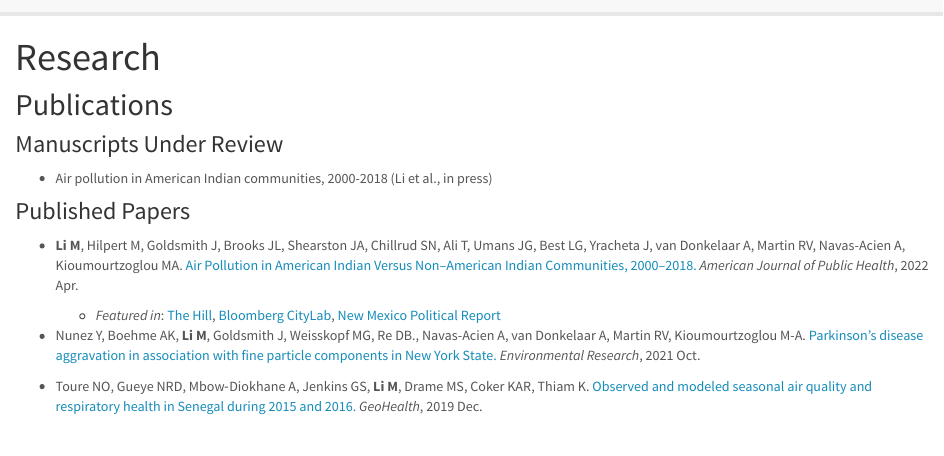
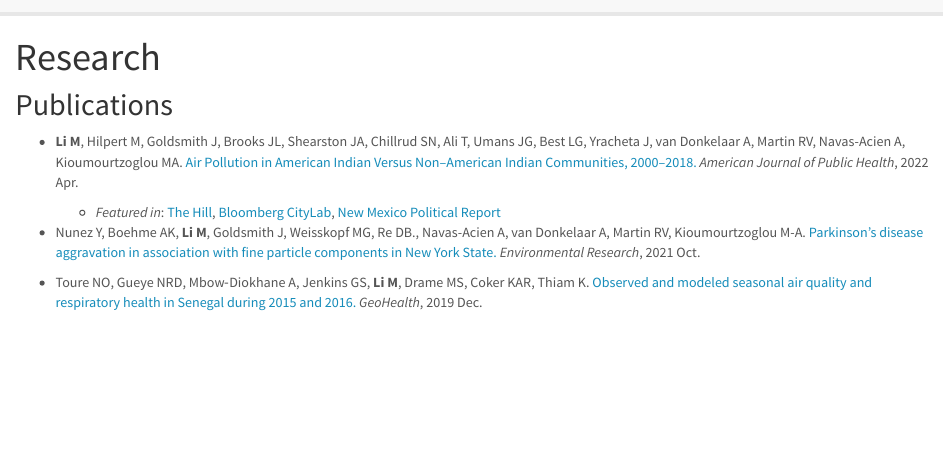
Before and after one commit to maggie-mengyuan-li/maggie-mengyuan-li.github.io, an R Markdown document (research.Rmd): the page in a window 1100 px wide, from its top. The pictures show the output file research.html that the author committed with the source, opened offline; library style sheets and scripts come from the installed R packages.

Commit message:
edited publications

```diff
--- a/research.Rmd
+++ b/research.Rmd
@@ -4,11 +4,6 @@ title: "Research"
 
 ## Publications
 
-### Manuscripts Under Review
-* Air pollution in American Indian communities, 2000-2018 (Li et al., in press)
-
-
-### Published Papers
 * **Li M**, Hilpert M, Goldsmith J, Brooks JL, Shearston JA, Chillrud SN, Ali T, Umans JG, Best LG, Yracheta J, van Donkelaar A, Martin RV, Navas-Acien A, Kioumourtzoglou MA. [Air Pollution in American Indian Versus Non–American Indian Communities, 2000–2018.](https://doi.org/10.2105/AJPH.2021.306650) *American Journal of Public Health*, 2022 Apr.
   + *Featured in*: [The Hill](https://thehill.com/policy/equilibrium-sustainability/599448-american-indian-communities-benefit-less-from-downward/), [Bloomberg CityLab](https://www.bloomberg.com/news/articles/2022-03-23/study-documents-air-pollution-burden-on-tribal-lands), [New Mexico Political Report](https://nmpoliticalreport.com/2022/04/08/study-finds-native-american-communities-face-greater-air-pollution-burdens)
 \
```
Also changed, not shown: research.html.
